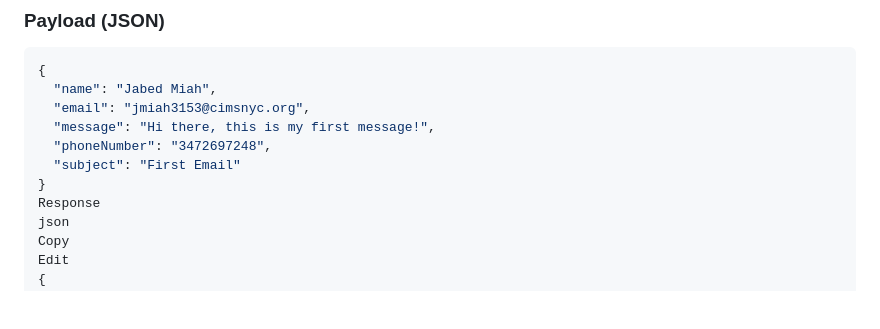
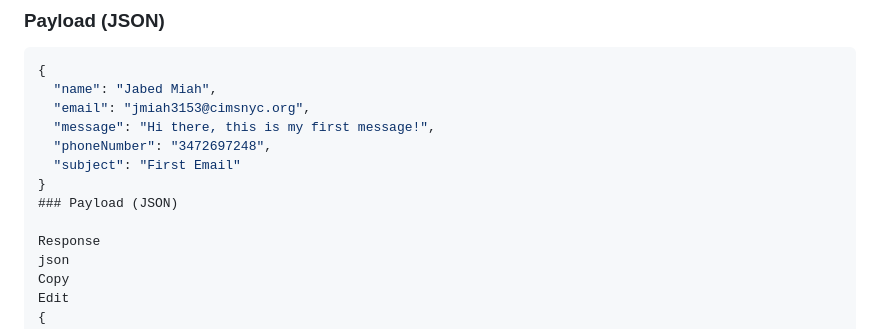
Before and after one commit to Jabed1234/Portfolio-frontend, a Markdown page: Readme.md, the part around the change. Drawn GitHub-style; blank space fills up the shorter version.

```diff
--- a/Readme.md
+++ b/Readme.md
@@ -44,6 +44,8 @@ Edit
   "phoneNumber": "3472697248",
   "subject": "First Email"
 }
+### Payload (JSON)
+
 Response
 json
 Copy
```
